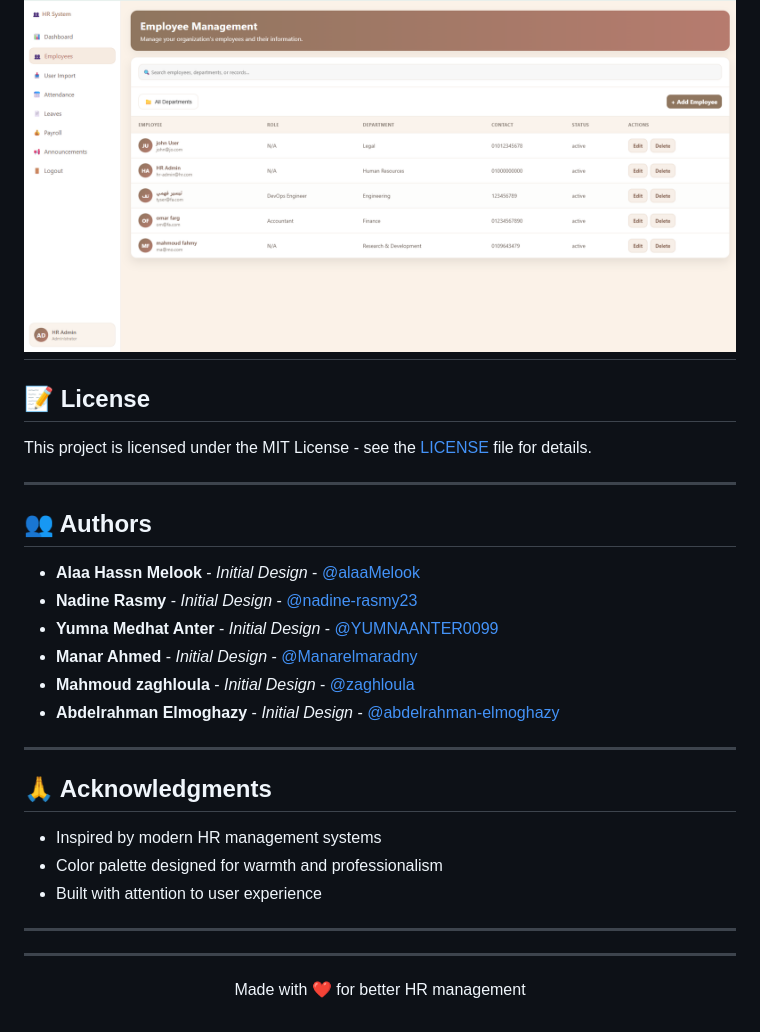
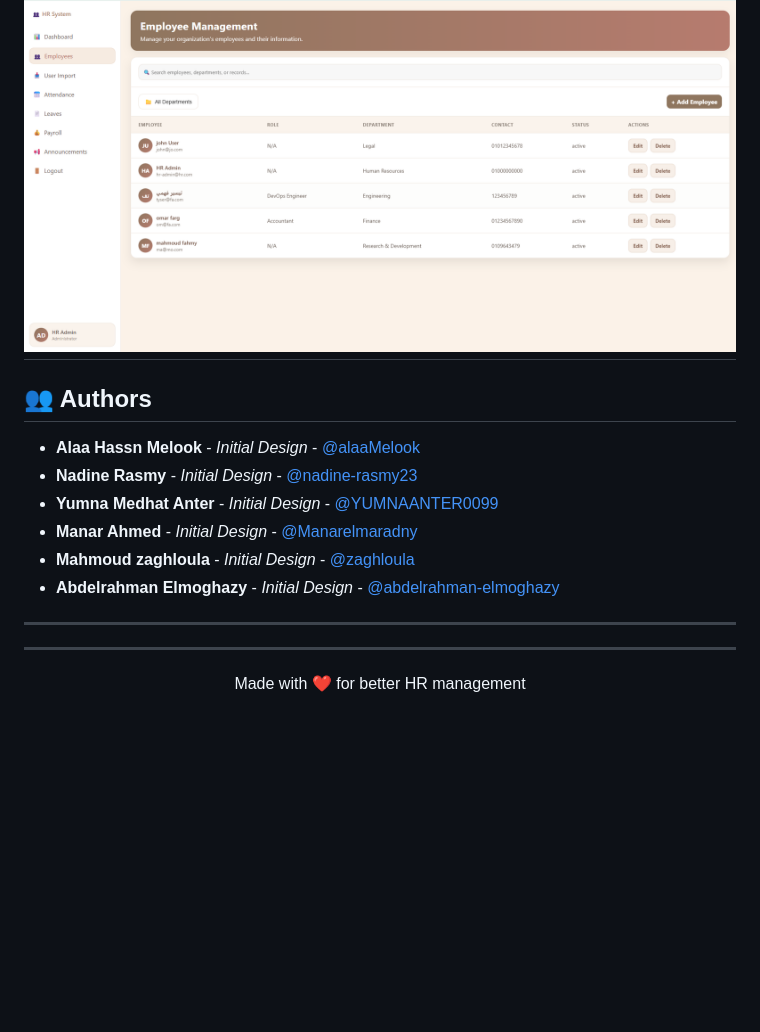
Before and after one commit to alaaMelook/Warmth-HR-Dashboard-System, a Markdown page: README.md, the part around the change printed below. Rendered like a GitHub page; blank space fills up the shorter version.

```diff
--- a/README.md
+++ b/README.md
@@ -185,11 +173,6 @@ Use these test accounts to log in via the custom Keycloak login page. These user
 ![Keycloak Roles](system_screenshots/admin_roles.png)
 ---
 
-## 📝 License
-
-This project is licensed under the MIT License - see the [LICENSE](LICENSE) file for details.
-
----
 
 ## 👥 Authors
 
@@ -202,14 +185,6 @@ This project is licensed under the MIT License - see the [LICENSE](LICENSE) file
 
 ---
 
-## 🙏 Acknowledgments
-
-- Inspired by modern HR management systems
-- Color palette designed for warmth and professionalism
-- Built with attention to user experience
-
----
-
 ---
 
 <p align="center">Made with ❤️ for better HR management</p>
```
Also changed, not shown: other parts of README.md (+0 -12 lines), system_screenshots/admin_dashboard.png, system_screenshots/login_page.png, system_screenshots/officer_dashboard.png, 7 other files.
